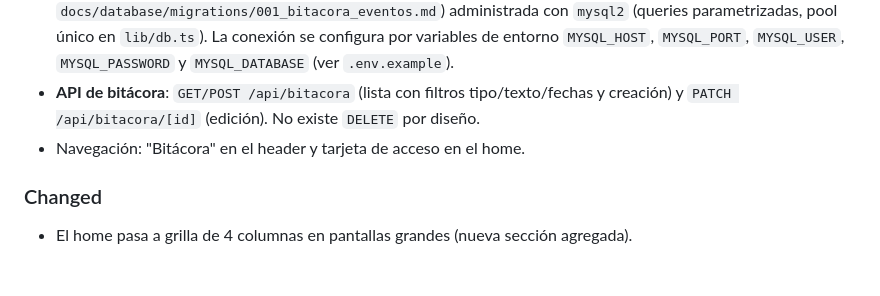
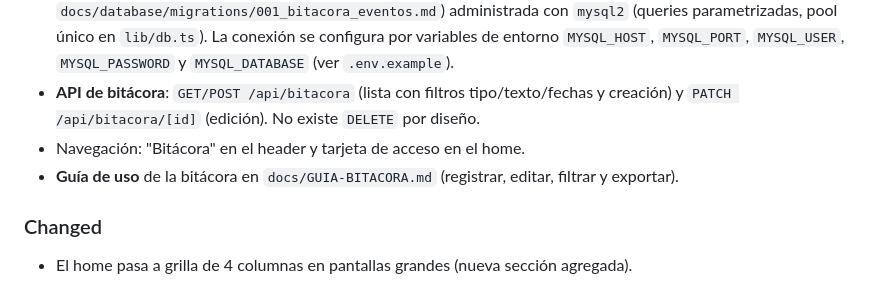
Before and after one commit to FranJGT/monitoreo-knop, a Markdown page: CHANGELOG.md, the part around the change. GitHub-like rendering.

```diff
--- a/CHANGELOG.md
+++ b/CHANGELOG.md
@@ -18,6 +18,7 @@ versionamiento [SemVer](https://semver.org/lang/es/).
 - **API de bitácora**: `GET/POST /api/bitacora` (lista con filtros tipo/texto/fechas y creación)
   y `PATCH /api/bitacora/[id]` (edición). No existe `DELETE` por diseño.
 - Navegación: "Bitácora" en el header y tarjeta de acceso en el home.
+- **Guía de uso** de la bitácora en `docs/GUIA-BITACORA.md` (registrar, editar, filtrar y exportar).
 
 ### Changed
 - El home pasa a grilla de 4 columnas en pantallas grandes (nueva sección agregada).
```
Also changed, not shown: README.md (+2 -0 lines), docs/GUIA-BITACORA.md (added, +68 -0 lines).
